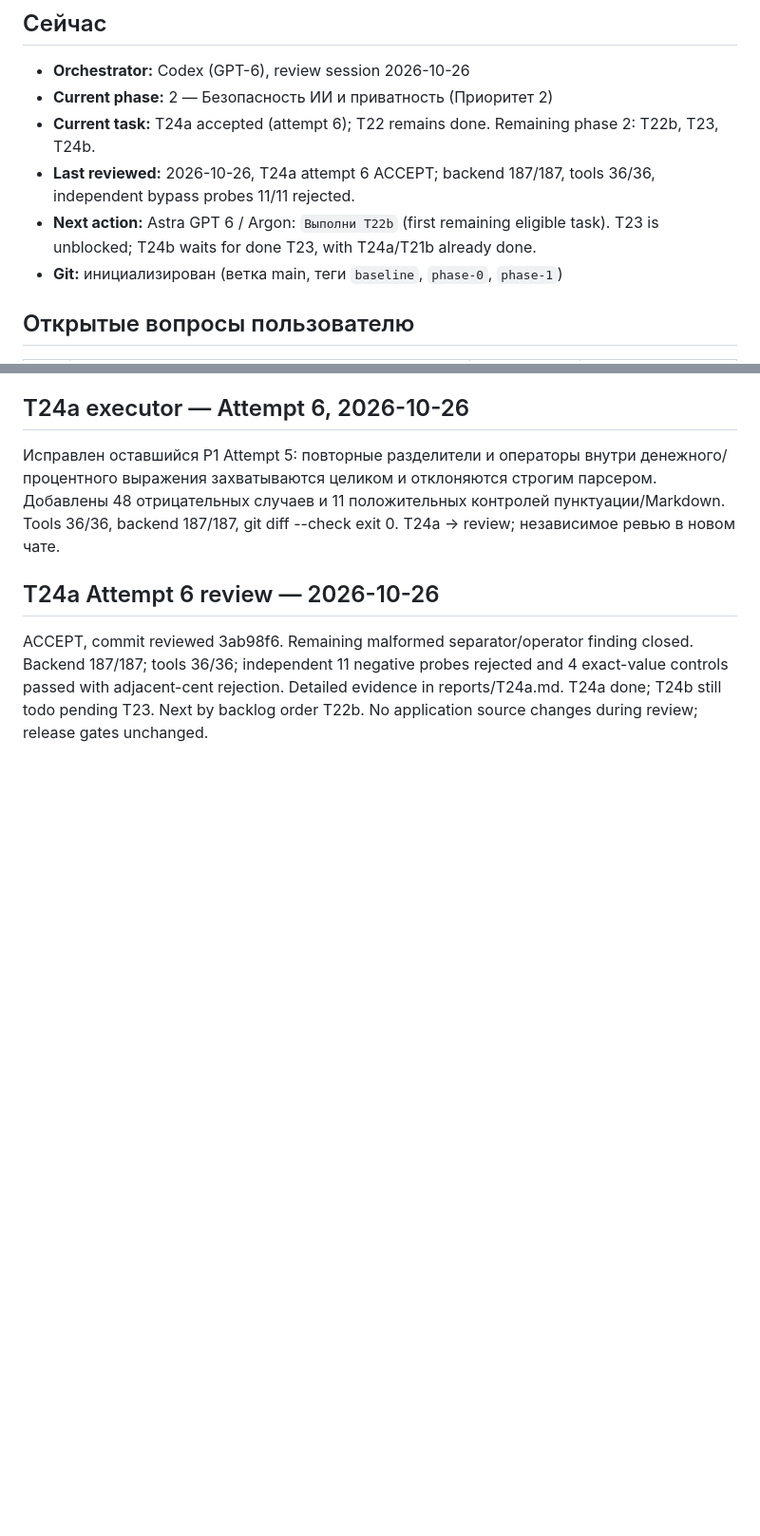
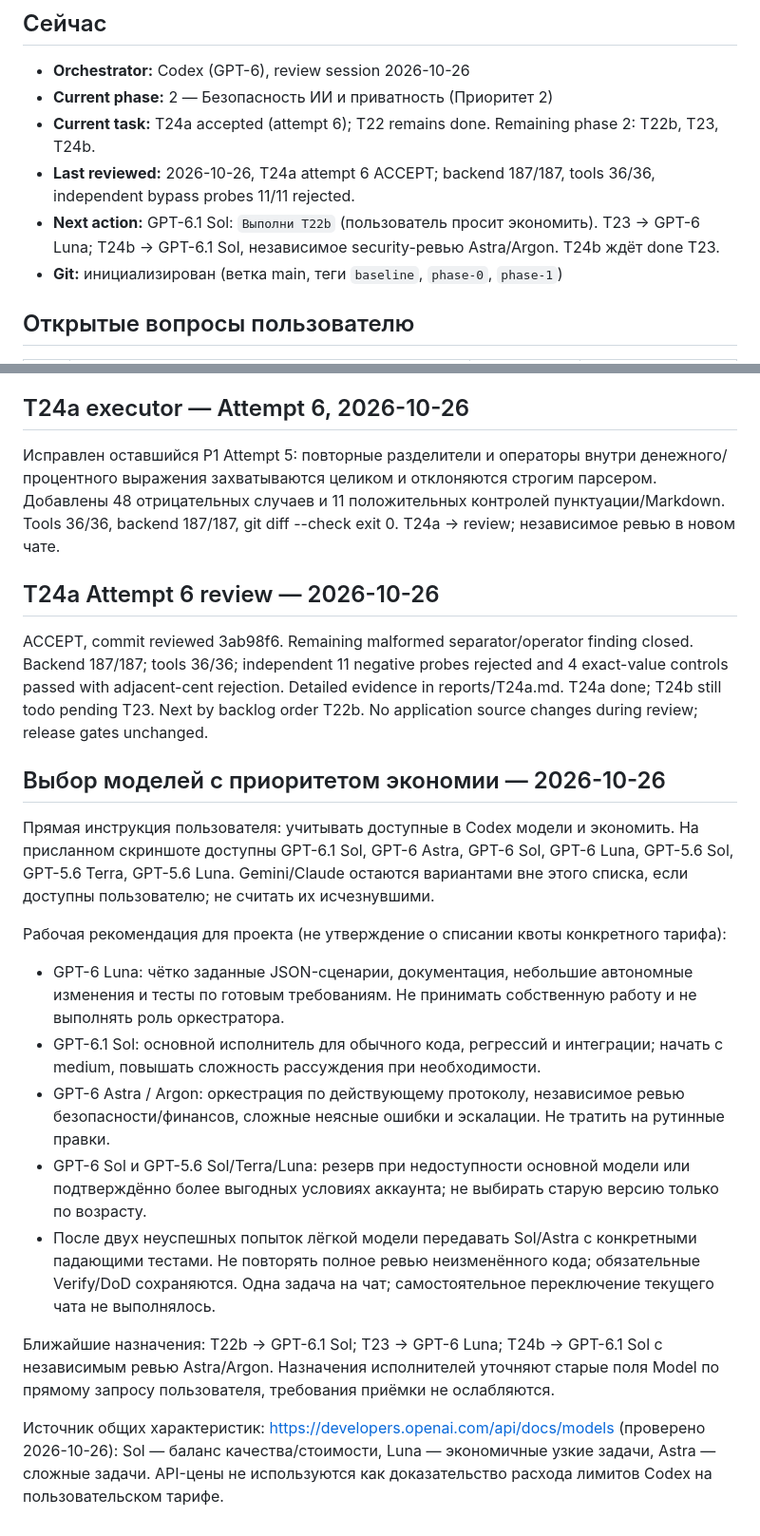
Before and after one commit to Akbermet-Toktobekova/Vela, a Markdown page: docs/agents/HANDOFF.md, 2 parts joined by grey strips. Shown at 95% size. GitHub-like rendering; blank space fills up the shorter version.

Commit message:
docs: route upcoming tasks to economical Codex models

```diff
--- a/docs/agents/HANDOFF.md
+++ b/docs/agents/HANDOFF.md
@@ -9,7 +9,7 @@
 - **Current phase:** 2 — Безопасность ИИ и приватность (Приоритет 2)
 - **Current task:** T24a accepted (attempt 6); T22 remains done. Remaining phase 2: T22b, T23, T24b.
 - **Last reviewed:** 2026-10-26, T24a attempt 6 ACCEPT; backend 187/187, tools 36/36, independent bypass probes 11/11 rejected.
-- **Next action:** Astra GPT 6 / Argon: `Выполни T22b` (first remaining eligible task). T23 is unblocked; T24b waits for done T23, with T24a/T21b already done.
+- **Next action:** GPT-6.1 Sol: `Выполни T22b` (пользователь просит экономить). T23 → GPT-6 Luna; T24b → GPT-6.1 Sol, независимое security-ревью Astra/Argon. T24b ждёт done T23.
 - **Git:** инициализирован (ветка main, теги `baseline`, `phase-0`, `phase-1`)
 
 ## Открытые вопросы пользователю
@@ -163,3 +163,18 @@ REWORK: prior suffix/fraction/apostrophe bypasses fixed; malformed repeated sepa
 ## T24a Attempt 6 review — 2026-10-26
 
 ACCEPT, commit reviewed 3ab98f6. Remaining malformed separator/operator finding closed. Backend 187/187; tools 36/36; independent 11 negative probes rejected and 4 exact-value controls passed with adjacent-cent rejection. Detailed evidence in reports/T24a.md. T24a done; T24b still todo pending T23. Next by backlog order T22b. No application source changes during review; release gates unchanged.
+
+## Выбор моделей с приоритетом экономии — 2026-10-26
+
+Прямая инструкция пользователя: учитывать доступные в Codex модели и экономить. На присланном скриншоте доступны GPT-6.1 Sol, GPT-6 Astra, GPT-6 Sol, GPT-6 Luna, GPT-5.6 Sol, GPT-5.6 Terra, GPT-5.6 Luna. Gemini/Claude остаются вариантами вне этого списка, если доступны пользователю; не считать их исчезнувшими.
+
+Рабочая рекомендация для проекта (не утверждение о списании квоты конкретного тарифа):
+- GPT-6 Luna: чётко заданные JSON-сценарии, документация, небольшие автономные изменения и тесты по готовым требованиям. Не принимать собственную работу и не выполнять роль оркестратора.
+- GPT-6.1 Sol: основной исполнитель для обычного кода, регрессий и интеграции; начать с medium, повышать сложность рассуждения при необходимости.
+- GPT-6 Astra / Argon: оркестрация по действующему протоколу, независимое ревью безопасности/финансов, сложные неясные ошибки и эскалации. Не тратить на рутинные правки.
+- GPT-6 Sol и GPT-5.6 Sol/Terra/Luna: резерв при недоступности основной модели или подтверждённо более выгодных условиях аккаунта; не выбирать старую версию только по возрасту.
+- После двух неуспешных попыток лёгкой модели передавать Sol/Astra с конкретными падающими тестами. Не повторять полное ревью неизменённого кода; обязательные Verify/DoD сохраняются. Одна задача на чат; самостоятельное переключение текущего чата не выполнялось.
+
+Ближайшие назначения: T22b → GPT-6.1 Sol; T23 → GPT-6 Luna; T24b → GPT-6.1 Sol с независимым ревью Astra/Argon. Назначения исполнителей уточняют старые поля Model по прямому запросу пользователя, требования приёмки не ослабляются.
+
+Источник общих характеристик: https://developers.openai.com/api/docs/models (проверено 2026-10-26): Sol — баланс качества/стоимости, Luna — экономичные узкие задачи, Astra — сложные задачи. API-цены не используются как доказательство расхода лимитов Codex на пользовательском тарифе.
```
Also changed, not shown: docs/agents/BACKLOG.md (+3 -3 lines).
